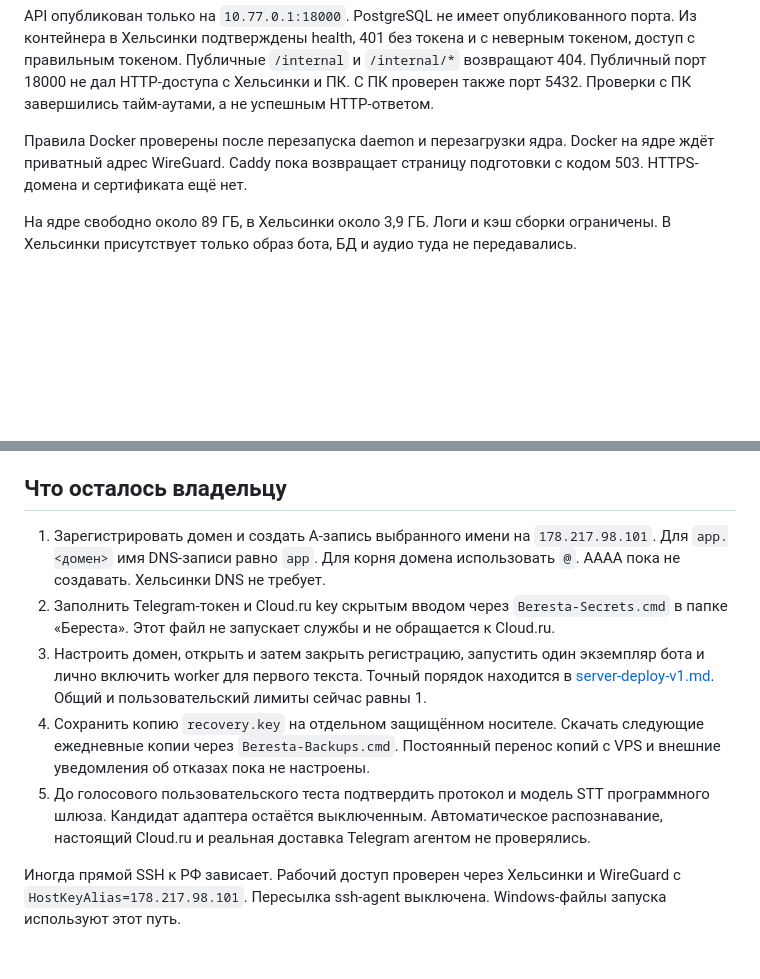
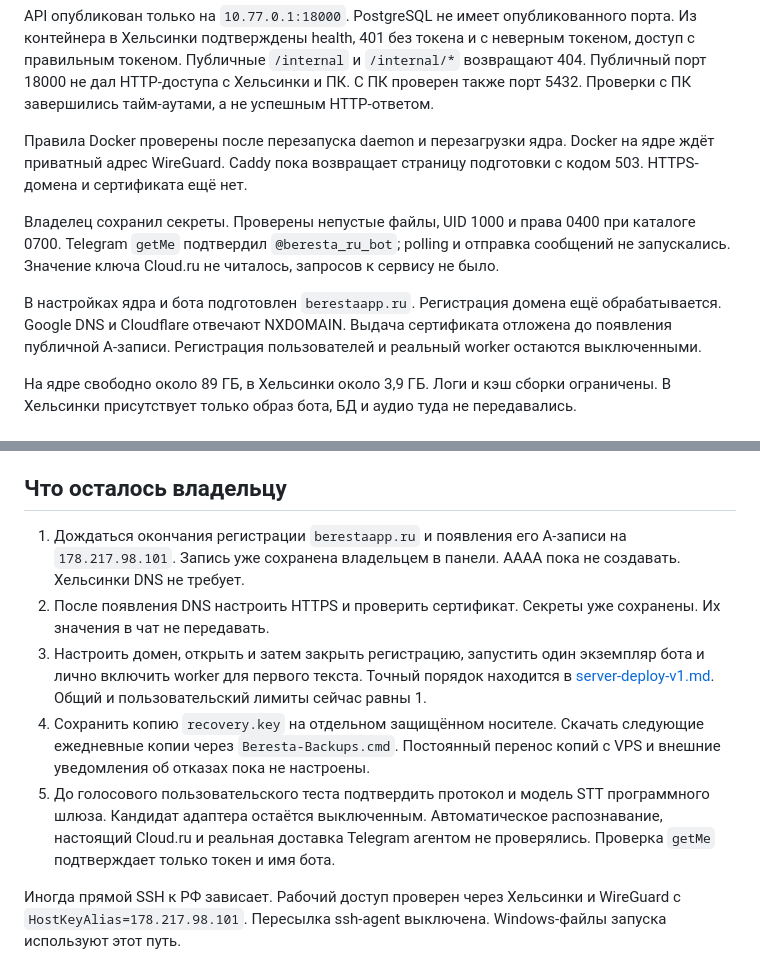
Before and after one commit to Vafailer/Disrupt, a Markdown page: docs/server-deploy-result-v1.md, 2 parts joined by grey strips. Rendered like a GitHub page; blank space fills up the shorter version.

Commit message:
Record saved secrets, Telegram identity check and pending domain registration

```diff
--- a/docs/server-deploy-result-v1.md
+++ b/docs/server-deploy-result-v1.md
@@ -13,6 +13,10 @@
 API опубликован только на `10.77.0.1:18000`. PostgreSQL не имеет опубликованного порта. Из контейнера в Хельсинки подтверждены health, 401 без токена и с неверным токеном, доступ с правильным токеном. Публичные `/internal` и `/internal/*` возвращают 404. Публичный порт 18000 не дал HTTP-доступа с Хельсинки и ПК. С ПК проверен также порт 5432. Проверки с ПК завершились тайм-аутами, а не успешным HTTP-ответом.
 
 Правила Docker проверены после перезапуска daemon и перезагрузки ядра. Docker на ядре ждёт приватный адрес WireGuard. Caddy пока возвращает страницу подготовки с кодом 503. HTTPS-домена и сертификата ещё нет.
+
+Владелец сохранил секреты. Проверены непустые файлы, UID 1000 и права 0400 при каталоге 0700. Telegram `getMe` подтвердил `@beresta_ru_bot`; polling и отправка сообщений не запускались. Значение ключа Cloud.ru не читалось, запросов к сервису не было.
+
+В настройках ядра и бота подготовлен `berestaapp.ru`. Регистрация домена ещё обрабатывается. Google DNS и Cloudflare отвечают NXDOMAIN. Выдача сертификата отложена до появления публичной A-записи. Регистрация пользователей и реальный worker остаются выключенными.
 
 На ядре свободно около 89 ГБ, в Хельсинки около 3,9 ГБ. Логи и кэш сборки ограничены. В Хельсинки присутствует только образ бота, БД и аудио туда не передавались.
 
@@ -30,10 +34,10 @@ API опубликован только на `10.77.0.1:18000`. PostgreSQL не
 
 ## Что осталось владельцу
 
-1. Зарегистрировать домен и создать A-запись выбранного имени на `178.217.98.101`. Для `app.<домен>` имя DNS-записи равно `app`. Для корня домена использовать `@`. AAAA пока не создавать. Хельсинки DNS не требует.
-2. Заполнить Telegram-токен и Cloud.ru key скрытым вводом через `Beresta-Secrets.cmd` в папке «Береста». Этот файл не запускает службы и не обращается к Cloud.ru.
+1. Дождаться окончания регистрации `berestaapp.ru` и появления его A-записи на `178.217.98.101`. Запись уже сохранена владельцем в панели. AAAA пока не создавать. Хельсинки DNS не требует.
+2. После появления DNS настроить HTTPS и проверить сертификат. Секреты уже сохранены. Их значения в чат не передавать.
 3. Настроить домен, открыть и затем закрыть регистрацию, запустить один экземпляр бота и лично включить worker для первого текста. Точный порядок находится в [server-deploy-v1.md](server-deploy-v1.md#домен-и-первое-пользовательское-испытание). Общий и пользовательский лимиты сейчас равны 1.
 4. Сохранить копию `recovery.key` на отдельном защищённом носителе. Скачать следующие ежедневные копии через `Beresta-Backups.cmd`. Постоянный перенос копий с VPS и внешние уведомления об отказах пока не настроены.
-5. До голосового пользовательского теста подтвердить протокол и модель STT программного шлюза. Кандидат адаптера остаётся выключенным. Автоматическое распознавание, настоящий Cloud.ru и реальная доставка Telegram агентом не проверялись.
+5. До голосового пользовательского теста подтвердить протокол и модель STT программного шлюза. Кандидат адаптера остаётся выключенным. Автоматическое распознавание, настоящий Cloud.ru и реальная доставка Telegram агентом не проверялись. Проверка `getMe` подтверждает только токен и имя бота.
 
 Иногда прямой SSH к РФ зависает. Рабочий доступ проверен через Хельсинки и WireGuard с `HostKeyAlias=178.217.98.101`. Пересылка ssh-agent выключена. Windows-файлы запуска используют этот путь.
```
Also changed, not shown: docs/server-deploy-v1.md (+2 -2 lines).
